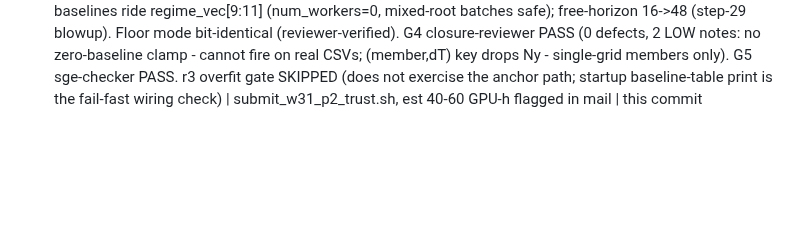
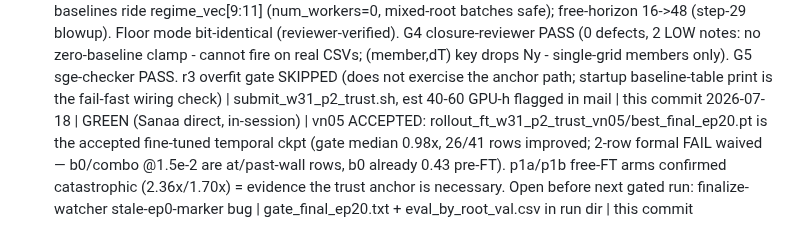
Before and after one commit to sanaamouzahir/qg-closure, a Markdown page: DECISIONS.md, the part around the change. Rendered like a GitHub page; blank space fills up the shorter version.

Commit message:
[fable-authored][green] DECISIONS: Sanaa accepts vn05 ep20 as fine-tuned temporal ckpt (2-row wall FAIL waived)
Co-Authored-By: Claude Fable 5 <noreply@anthropic.com>
Claude-Session: https://claude.ai/code/session_01TUBzVnd56h6U2HdmYWWYfK

```diff
--- a/DECISIONS.md
+++ b/DECISIONS.md
@@ -60,3 +60,4 @@ extending an existing document is the default.
 2026-07-16 | GREEN (I14; own job, same work order) | postFT5 1836086 serial both-arms eval measured ~8 min/root => ~11 h; split postft_eval_job.sh into eval <arm> (2 concurrent CPU jobs, per-arm CSV dirs so no clobber) + gate (-hold_jid). qdel 1836086, resubmit | G5 pattern unchanged (same headers/queue) | this commit
 2026-07-16 | YELLOW | BOTH acceptance gates FAIL (A: 38 rows >+10% Nddot, median 2.36x; B: 34 rows, 1.70x). Sanaa's arm rule ('A unless A FAILs and B passes') resolves to A; ambiguity removed by rolling BOTH arms via the driver's established --ckpt2/closure2 path (identical assembly, one extra NN arm per run, CPU). Long rollouts proceed as ordered, labeled both-gates-FAILED | postft_longroll_job.sh extended (G5 pattern unchanged) | this commit
 2026-07-16 | RED-APPROVED (Sanaa direct GO, in-session) | trust-region anchor: per-(member,dT) baseline ratio hinge (relu(err/base-1.10)), Ndot+Nddot only (N3dot excluded per order), baselines ride regime_vec[9:11] (num_workers=0, mixed-root batches safe); free-horizon 16->48 (step-29 blowup). Floor mode bit-identical (reviewer-verified). G4 closure-reviewer PASS (0 defects, 2 LOW notes: no zero-baseline clamp - cannot fire on real CSVs; (member,dT) key drops Ny - single-grid members only). G5 sge-checker PASS. r3 overfit gate SKIPPED (does not exercise the anchor path; startup baseline-table print is the fail-fast wiring check) | submit_w31_p2_trust.sh, est 40-60 GPU-h flagged in mail | this commit
+2026-07-18 | GREEN (Sanaa direct, in-session) | vn05 ACCEPTED: rollout_ft_w31_p2_trust_vn05/best_final_ep20.pt is the accepted fine-tuned temporal ckpt (gate median 0.98x, 26/41 rows improved; 2-row formal FAIL waived — b0/combo @1.5e-2 are at/past-wall rows, b0 already 0.43 pre-FT). p1a/p1b free-FT arms confirmed catastrophic (2.36x/1.70x) = evidence the trust anchor is necessary. Open before next gated run: finalize-watcher stale-ep0-marker bug | gate_final_ep20.txt + eval_by_root_val.csv in run dir | this commit
```
